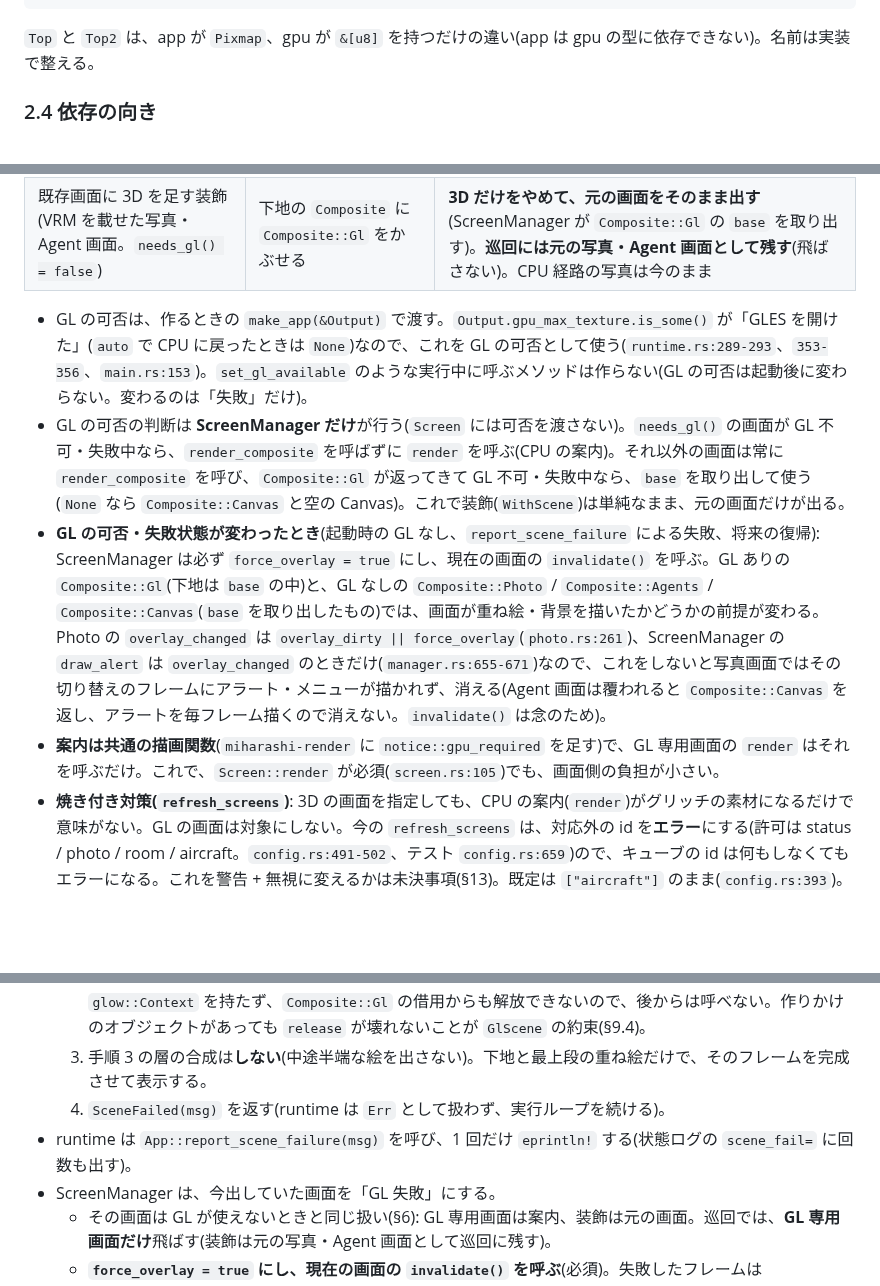
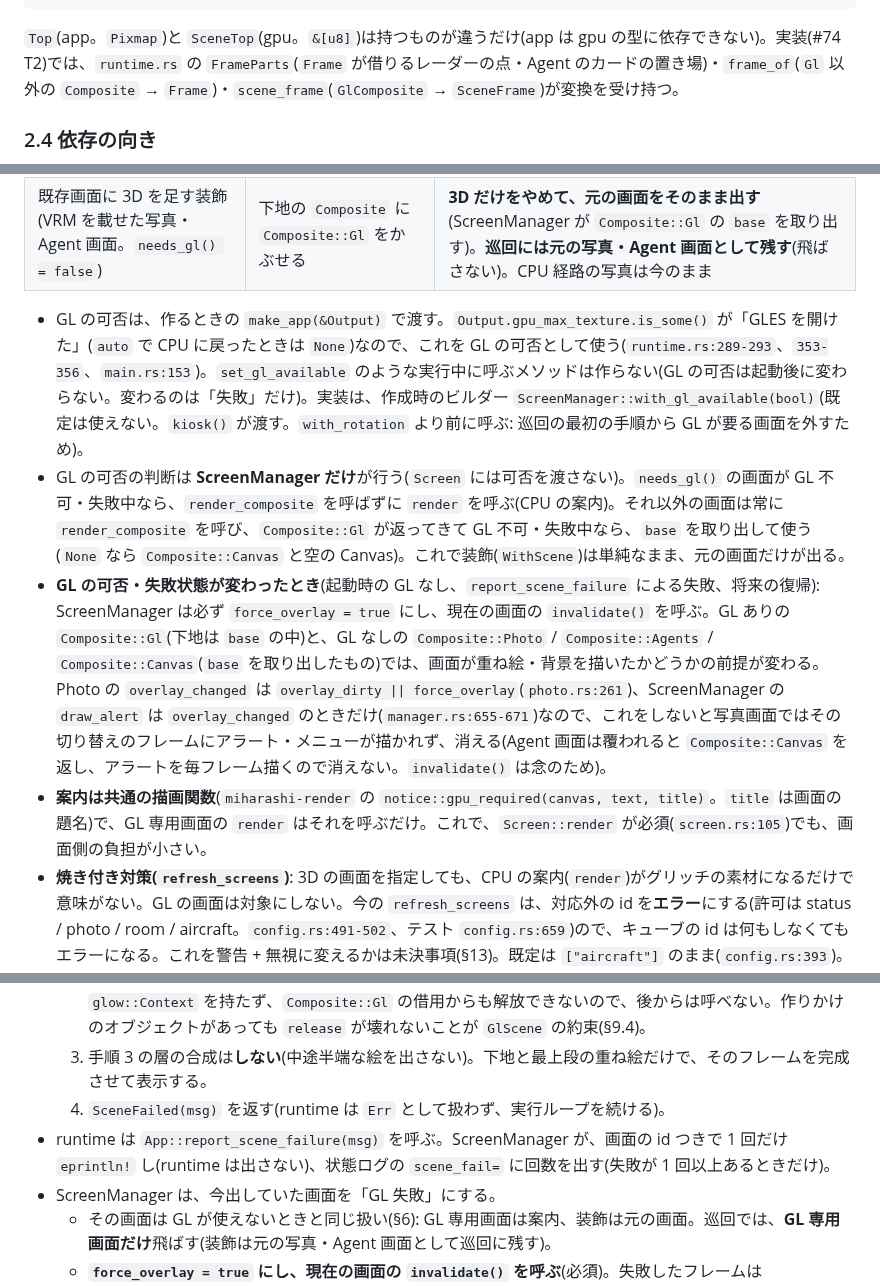
Before and after one commit to ysogabe/miharashi, a Markdown page: docs/DESIGN-screen-plugin-v2.md, 3 parts joined by grey strips. Drawn GitHub-style; blank space fills up the shorter version.

Commit message:
docs: 画面プラグイン v2 の設計書を #74 T2 の実装に合わせる (#74)
Co-Authored-By: Claude Sonnet 5.5 <noreply@anthropic.com>

````diff
--- a/docs/DESIGN-screen-plugin-v2.md
+++ b/docs/DESIGN-screen-plugin-v2.md
@@ -151,7 +151,7 @@ impl GlesDisplay {
 pub enum SceneOutcome { Drawn, SceneFailed(String) }
 ```
 
-`Top` と `Top2` は、app が `Pixmap`、gpu が `&[u8]` を持つだけの違い(app は gpu の型に依存できない)。名前は実装で整える。
+`Top`(app。`Pixmap`)と `SceneTop`(gpu。`&[u8]`)は持つものが違うだけ(app は gpu の型に依存できない)。実装(#74 T2)では、`runtime.rs` の `FrameParts`(`Frame` が借りるレーダーの点・Agent のカードの置き場)・`frame_of`(`Gl` 以外の `Composite` → `Frame`)・`scene_frame`(`GlComposite` → `SceneFrame`)が変換を受け持つ。
 
 ### 2.4 依存の向き
 
@@ -343,10 +343,10 @@ flowchart LR
 | GL 専用(キューブ。`needs_gl() = true`) | `Composite::Gl` | CPU の案内(「この画面は GPU 描画が必要です」)を `render` で描く。自動巡回では**飛ばす**(`is_empty` と同じ扱い。**飛ばすのは GL 専用画面だけ**)。手動(メニュー・パネル)では選べて、案内が出る |
 | 既存画面に 3D を足す装飾(VRM を載せた写真・Agent 画面。`needs_gl() = false`) | 下地の `Composite` に `Composite::Gl` をかぶせる | **3D だけをやめて、元の画面をそのまま出す**(ScreenManager が `Composite::Gl` の `base` を取り出す)。**巡回には元の写真・Agent 画面として残す**(飛ばさない)。CPU 経路の写真は今のまま |
 
-- GL の可否は、作るときの `make_app(&Output)` で渡す。`Output.gpu_max_texture.is_some()` が「GLES を開けた」(`auto` で CPU に戻ったときは `None`)なので、これを GL の可否として使う(`runtime.rs:289-293`、`353-356`、`main.rs:153`)。`set_gl_available` のような実行中に呼ぶメソッドは作らない(GL の可否は起動後に変わらない。変わるのは「失敗」だけ)。
+- GL の可否は、作るときの `make_app(&Output)` で渡す。`Output.gpu_max_texture.is_some()` が「GLES を開けた」(`auto` で CPU に戻ったときは `None`)なので、これを GL の可否として使う(`runtime.rs:289-293`、`353-356`、`main.rs:153`)。`set_gl_available` のような実行中に呼ぶメソッドは作らない(GL の可否は起動後に変わらない。変わるのは「失敗」だけ)。実装は、作成時のビルダー `ScreenManager::with_gl_available(bool)`(既定は使えない。`kiosk()` が渡す。`with_rotation` より前に呼ぶ: 巡回の最初の手順から GL が要る画面を外すため)。
 - GL の可否の判断は **ScreenManager だけ**が行う(`Screen` には可否を渡さない)。`needs_gl()` の画面が GL 不可・失敗中なら、`render_composite` を呼ばずに `render` を呼ぶ(CPU の案内)。それ以外の画面は常に `render_composite` を呼び、`Composite::Gl` が返ってきて GL 不可・失敗中なら、`base` を取り出して使う(`None` なら `Composite::Canvas` と空の Canvas)。これで装飾(`WithScene`)は単純なまま、元の画面だけが出る。
 - **GL の可否・失敗状態が変わったとき**(起動時の GL なし、`report_scene_failure` による失敗、将来の復帰): ScreenManager は必ず `force_overlay = true` にし、現在の画面の `invalidate()` を呼ぶ。GL ありの `Composite::Gl`(下地は `base` の中)と、GL なしの `Composite::Photo` / `Composite::Agents` / `Composite::Canvas`(`base` を取り出したもの)では、画面が重ね絵・背景を描いたかどうかの前提が変わる。Photo の `overlay_changed` は `overlay_dirty || force_overlay`(`photo.rs:261`)、ScreenManager の `draw_alert` は `overlay_changed` のときだけ(`manager.rs:655-671`)なので、これをしないと写真画面ではその切り替えのフレームにアラート・メニューが描かれず、消える(Agent 画面は覆われると `Composite::Canvas` を返し、アラートを毎フレーム描くので消えない。`invalidate()` は念のため)。
-- **案内は共通の描画関数**(`miharashi-render` に `notice::gpu_required` を足す)で、GL 専用画面の `render` はそれを呼ぶだけ。これで、`Screen::render` が必須(`screen.rs:105`)でも、画面側の負担が小さい。
+- **案内は共通の描画関数**(`miharashi-render` の `notice::gpu_required(canvas, text, title)`。`title` は画面の題名)で、GL 専用画面の `render` はそれを呼ぶだけ。これで、`Screen::render` が必須(`screen.rs:105`)でも、画面側の負担が小さい。
 - **焼き付き対策(`refresh_screens`)**: 3D の画面を指定しても、CPU の案内(`render`)がグリッチの素材になるだけで意味がない。GL の画面は対象にしない。今の `refresh_screens` は、対応外の id を**エラー**にする(許可は status / photo / room / aircraft。`config.rs:491-502`、テスト `config.rs:659`)ので、キューブの id は何もしなくてもエラーになる。これを警告 + 無視に変えるかは未決事項(§13)。既定は `["aircraft"]` のまま(`config.rs:393`)。
 - **PNG ヘッドレス**:
   - `png`(既定、CPU): GL 専用画面は案内の 1 枚(`cube.png` など)。GL の装飾は元の画面。Linux 以外でもビルドできる。
@@ -430,7 +430,7 @@ flowchart LR
   2. **その場で、手に持っている scene に `release`(`catch_unwind` つき)を呼ぶ**。ScreenManager は `glow::Context` を持たず、`Composite::Gl` の借用からも解放できないので、後からは呼べない。作りかけのオブジェクトがあっても `release` が壊れないことが `GlScene` の約束(§9.4)。
   3. 手順 3 の層の合成は**しない**(中途半端な絵を出さない)。下地と最上段の重ね絵だけで、そのフレームを完成させて表示する。
   4. `SceneFailed(msg)` を返す(runtime は `Err` として扱わず、実行ループを続ける)。
-- runtime は `App::report_scene_failure(msg)` を呼び、1 回だけ `eprintln!` する(状態ログの `scene_fail=` に回数も出す)。
+- runtime は `App::report_scene_failure(msg)` を呼ぶ。ScreenManager が、画面の id つきで 1 回だけ `eprintln!` し(runtime は出さない)、状態ログの `scene_fail=` に回数を出す(失敗が 1 回以上あるときだけ)。
 - ScreenManager は、今出していた画面を「GL 失敗」にする。
   - その画面は GL が使えないときと同じ扱い(§6): GL 専用画面は案内、装飾は元の画面。巡回では、**GL 専用画面だけ**飛ばす(装飾は元の写真・Agent 画面として巡回に残す)。
   - **`force_overlay = true` にし、現在の画面の `invalidate()` を呼ぶ**(必須)。失敗したフレームは `Composite::Gl` で返っていて、次のフレームは `Composite::Photo` / `Agents` / `Canvas` になる。重ね絵・背景を描き直させないと、切り替えのフレームからアラート・メニューが消える(§6.1)。失敗したそのフレームの `Top` は `present_scene` が下地の上に出すので見える。
````
Also changed, not shown: other parts of docs/DESIGN-screen-plugin-v2.md (+1 -1 lines).
